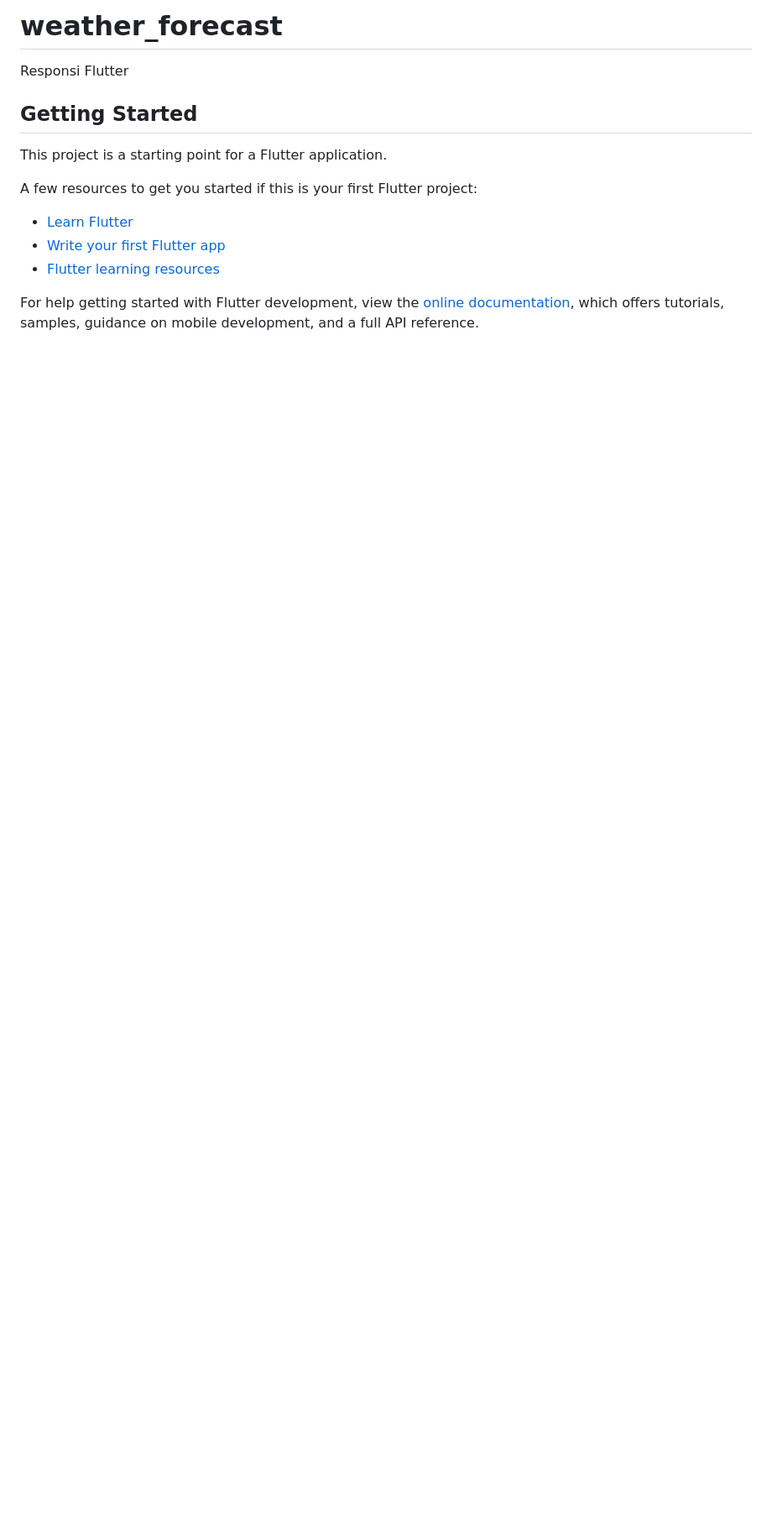
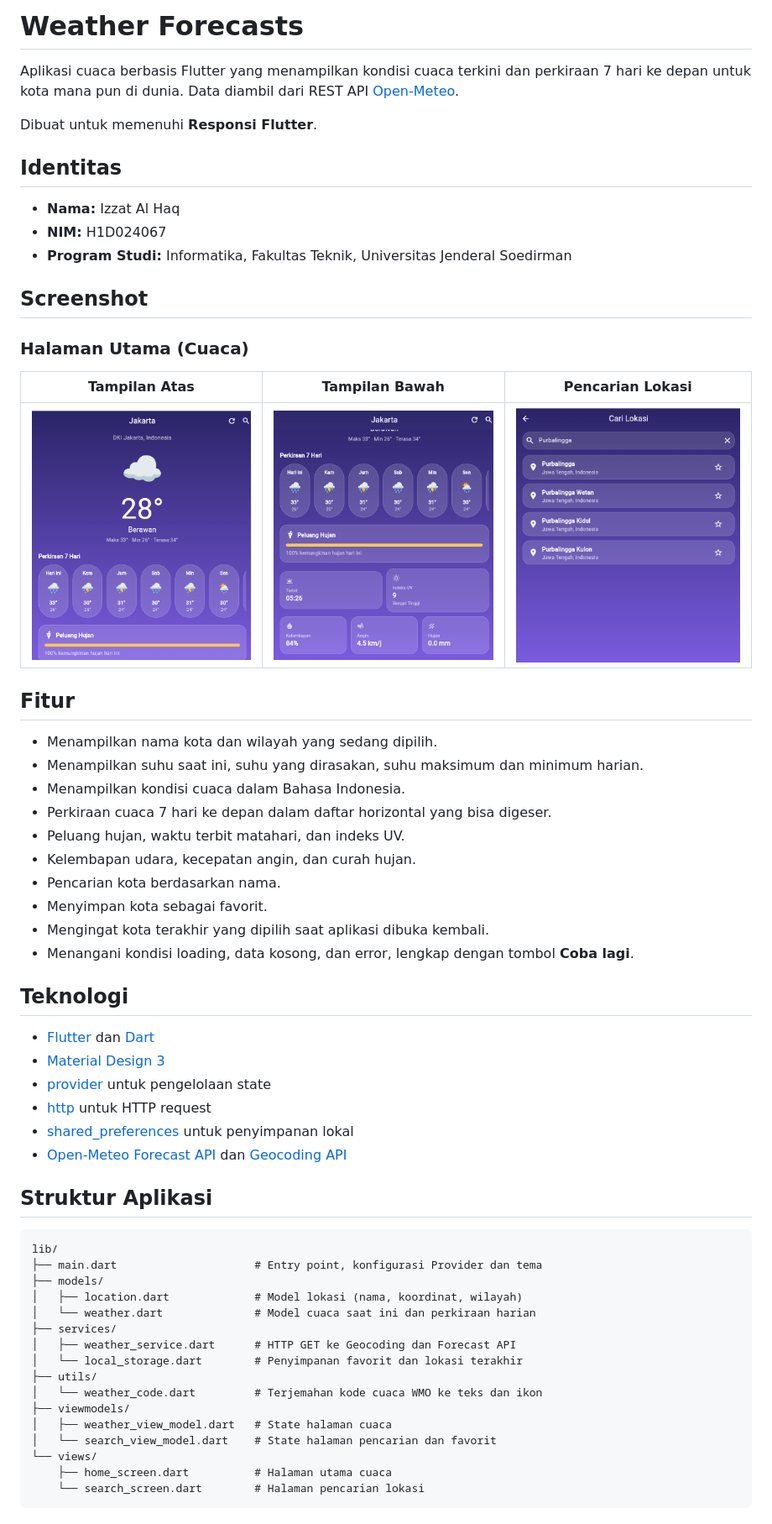
Before and after one commit to Zat8/H1D024067_PraktikumG_Mobile_Responsi, a Markdown page: README.md, the part around one of its changes. Shown at 84% size. Drawn GitHub-style; pictures changed too: screenshots/Homepage_1.png (added), screenshots/Homepage_2.png (added), screenshots/Homepage_3.png (added); blank space fills up the shorter version.

````diff
--- a/README.md
+++ b/README.md
@@ -1,17 +1,63 @@
-# weather_forecast
+# Weather Forecasts
 
-Responsi Flutter
+Aplikasi cuaca berbasis Flutter yang menampilkan kondisi cuaca terkini dan perkiraan 7 hari ke depan untuk kota mana pun di dunia. Data diambil dari REST API [Open-Meteo](https://open-meteo.com/).
 
-## Getting Started
+Dibuat untuk memenuhi **Responsi Flutter**.
 
-This project is a starting point for a Flutter application.
+## Identitas
 
-A few resources to get you started if this is your first Flutter project:
+- **Nama:** Izzat Al Haq
+- **NIM:** H1D024067
+- **Program Studi:** Informatika, Fakultas Teknik, Universitas Jenderal Soedirman
 
-- [Learn Flutter](https://docs.flutter.dev/get-started/learn-flutter)
-- [Write your first Flutter app](https://docs.flutter.dev/get-started/codelab)
-- [Flutter learning resources](https://docs.flutter.dev/reference/learning-resources)
+## Screenshot
 
-For help getting started with Flutter development, view the
-[online documentation](https://docs.flutter.dev/), which offers tutorials,
-samples, guidance on mobile development, and a full API reference.
+### Halaman Utama (Cuaca)
+
+| Tampilan Atas | Tampilan Bawah | Pencarian Lokasi |
+|---|---|---|
+| ![Homepage 1](screenshots/Homepage_1.png) | ![Homepage 2](screenshots/Homepage_2.png) | ![Homepage 3](screenshots/Homepage_3.png) |
+
+## Fitur
+
+- Menampilkan nama kota dan wilayah yang sedang dipilih.
+- Menampilkan suhu saat ini, suhu yang dirasakan, suhu maksimum dan minimum harian.
+- Menampilkan kondisi cuaca dalam Bahasa Indonesia.
+- Perkiraan cuaca 7 hari ke depan dalam daftar horizontal yang bisa digeser.
+- Peluang hujan, waktu terbit matahari, dan indeks UV.
+- Kelembapan udara, kecepatan angin, dan curah hujan.
+- Pencarian kota berdasarkan nama.
+- Menyimpan kota sebagai favorit.
+- Mengingat kota terakhir yang dipilih saat aplikasi dibuka kembali.
+- Menangani kondisi loading, data kosong, dan error, lengkap dengan tombol **Coba lagi**.
+
+## Teknologi
+
+- [Flutter](https://flutter.dev/) dan [Dart](https://dart.dev/)
+- [Material Design 3](https://m3.material.io/)
+- [provider](https://pub.dev/packages/provider) untuk pengelolaan state
+- [http](https://pub.dev/packages/http) untuk HTTP request
+- [shared_preferences](https://pub.dev/packages/shared_preferences) untuk penyimpanan lokal
+- [Open-Meteo Forecast API](https://open-meteo.com/en/docs) dan [Geocoding API](https://open-meteo.com/en/docs/geocoding-api)
+
+## Struktur Aplikasi
+
+```
+lib/
+├── main.dart                     # Entry point, konfigurasi Provider dan tema
+├── models/
+│   ├── location.dart             # Model lokasi (nama, koordinat, wilayah)
+│   └── weather.dart              # Model cuaca saat ini dan perkiraan harian
+├── services/
+│   ├── weather_service.dart      # HTTP GET ke Geocoding dan Forecast API
+│   └── local_storage.dart        # Penyimpanan favorit dan lokasi terakhir
+├── utils/
+│   └── weather_code.dart         # Terjemahan kode cuaca WMO ke teks dan ikon
+├── viewmodels/
+│   ├── weather_view_model.dart   # State halaman cuaca
+│   └── search_view_model.dart    # State halaman pencarian dan favorit
+└── views/
+    ├── home_screen.dart          # Halaman utama cuaca
+    └── search_screen.dart        # Halaman pencarian lokasi
+```
+
````
Also changed, not shown: other parts of README.md (+79 -0 lines).
